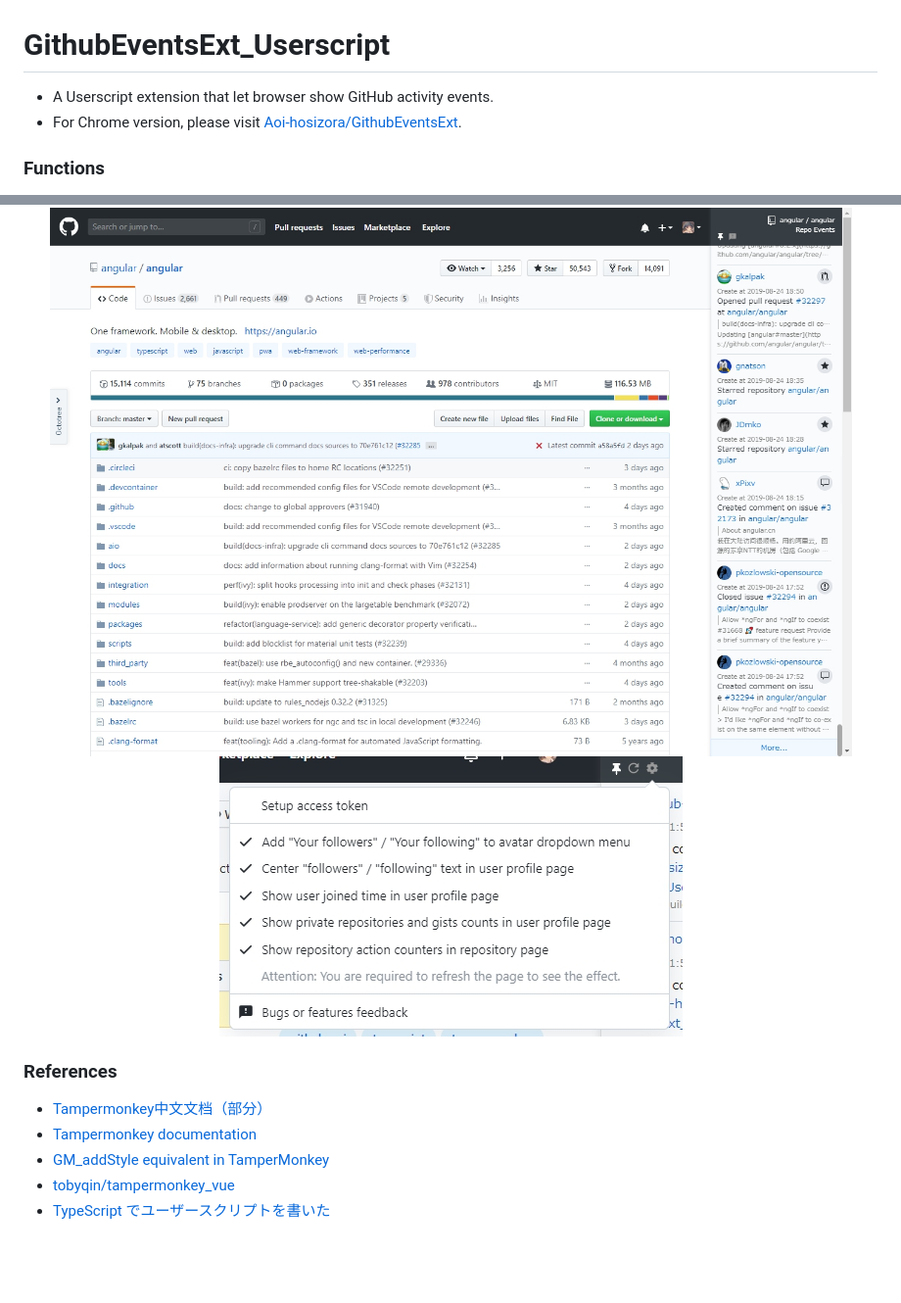
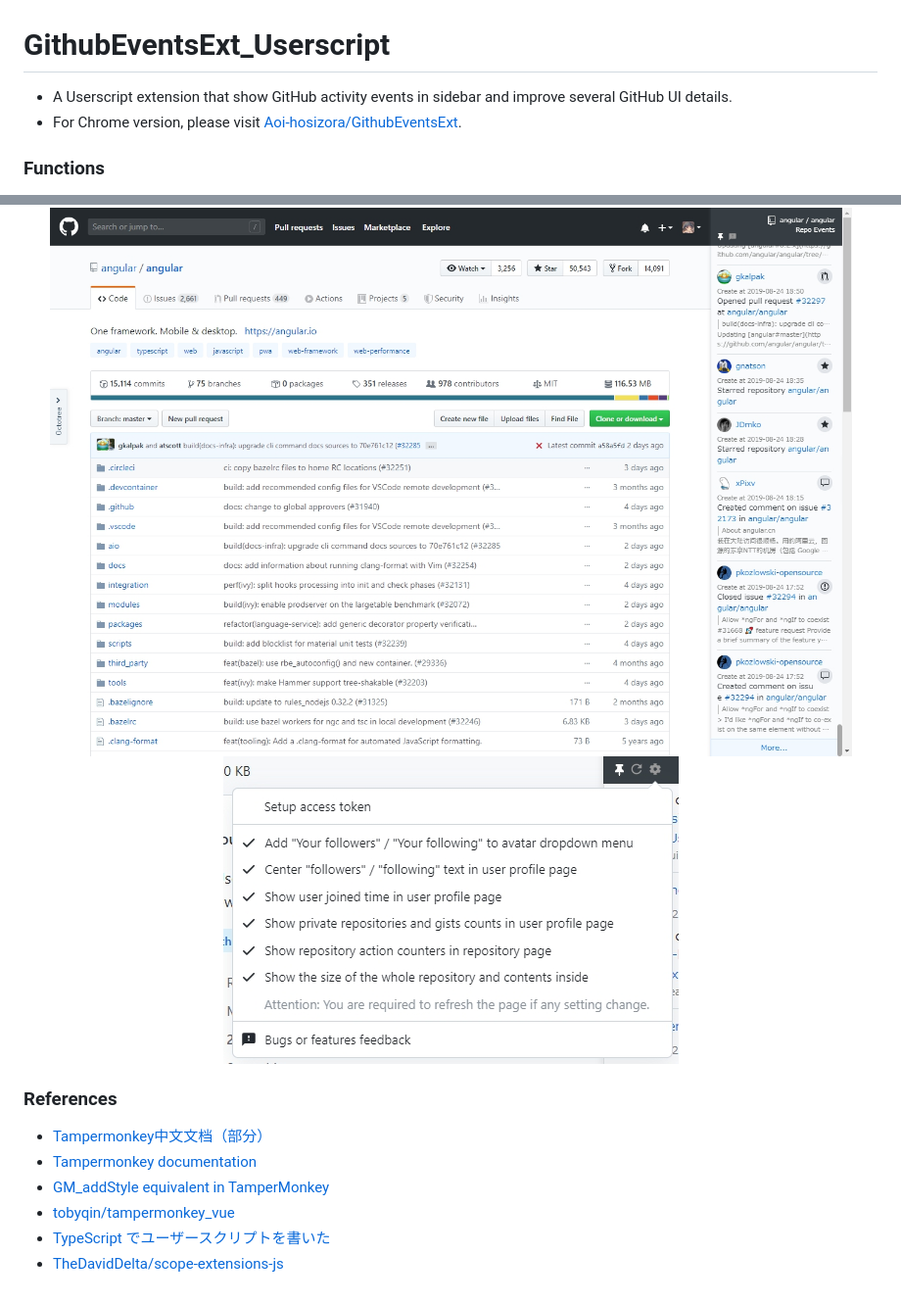
Before and after one commit to Aoi-hosizora/GithubEventsExt_Userscript, a Markdown page: README.md, 2 parts joined by grey strips. Shown: that part at 98% size. Rendered like a GitHub page; pictures changed too: assets/screenshot-setting.jpg; blank space fills up the shorter version.

```diff
--- a/README.md
+++ b/README.md
@@ -1,6 +1,6 @@
 # GithubEventsExt_Userscript
 
-+ A Userscript extension that let browser show GitHub activity events.
++ A Userscript extension that show GitHub activity events in sidebar and improve several GitHub UI details.
 + For Chrome version, please visit [Aoi-hosizora/GithubEventsExt](https://github.com/Aoi-hosizora/GithubEventsExt).
 
 ### Functions
@@ -32,3 +32,4 @@
 + [GM_addStyle equivalent in TamperMonkey](https://stackoverflow.com/questions/23683439/gm-addstyle-equivalent-in-tampermonkey)
 + [tobyqin/tampermonkey_vue](https://github.com/tobyqin/tampermonkey_vue)
 + [TypeScript でユーザースクリプトを書いた](http://kotas.hatenablog.jp/entry/2013/10/27/212037)
++ [TheDavidDelta/scope-extensions-js](https://github.com/TheDavidDelta/scope-extensions-js)
```
Also changed, not shown: 10 other files.
